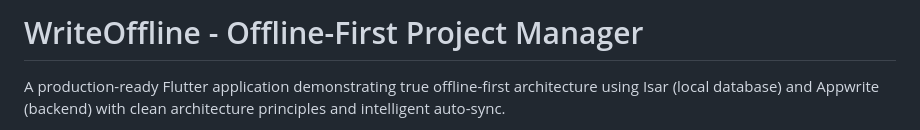
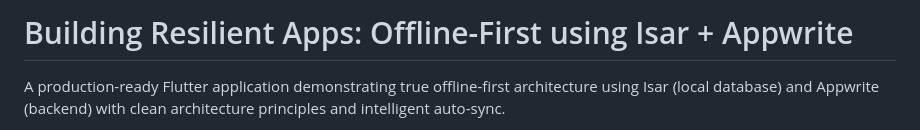
Before and after one commit to Jhoscy/WriteOffline, a Markdown page: README.md, the part around the change. GitHub-like rendering.

Commit message:
Update README.md to reflect the new project title and focus on building resilient offline-first applications using Isar and Appwrite.

```diff
--- a/README.md
+++ b/README.md
@@ -1,4 +1,4 @@
-# WriteOffline - Offline-First Project Manager
+# Building Resilient Apps: Offline-First using Isar + Appwrite
 
 A production-ready Flutter application demonstrating true offline-first architecture using Isar (local database) and Appwrite (backend) with clean architecture principles and intelligent auto-sync.
 
```
